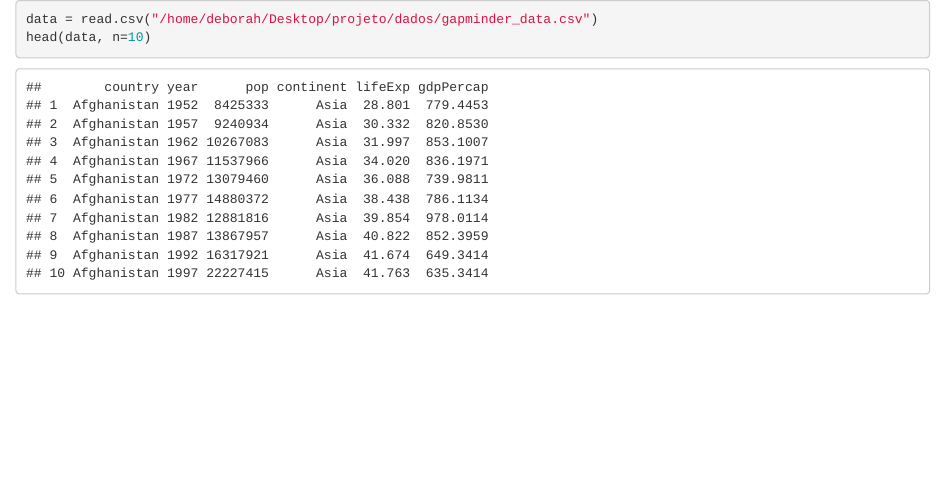
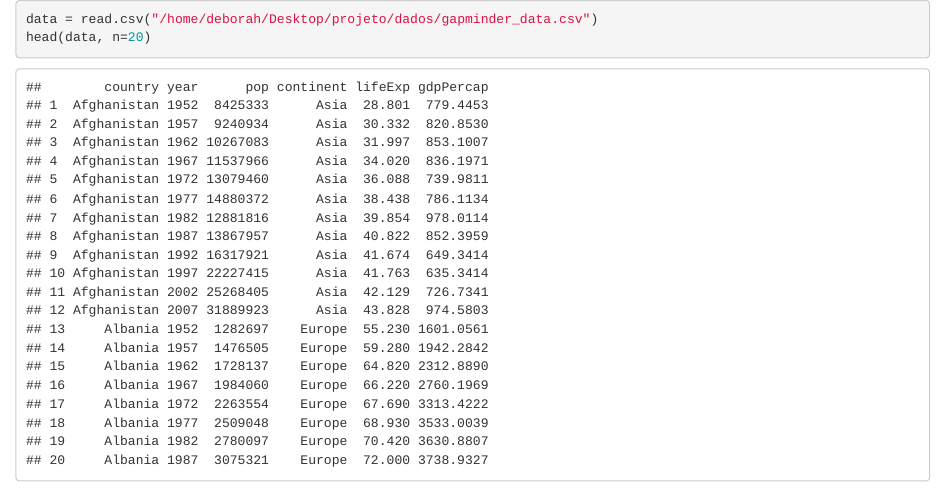
Before and after one commit to deborahvm/teste, an R Markdown document (relatorio.Rmd): the page in a window 1100 px wide, from its top. The pictures show the output file relatorio.html that the author committed with the source, opened offline.

Commit message:
apresentando as 20 primeiras linhas do gapminder

````diff
--- a/relatorio.Rmd
+++ b/relatorio.Rmd
@@ -1,4 +1,4 @@
 ```{r}
 data = read.csv("/home/deborah/Desktop/projeto/dados/gapminder_data.csv")
-head(data, n=10)
+head(data, n=20)
 ```
````
Also changed, not shown: relatorio.html.
